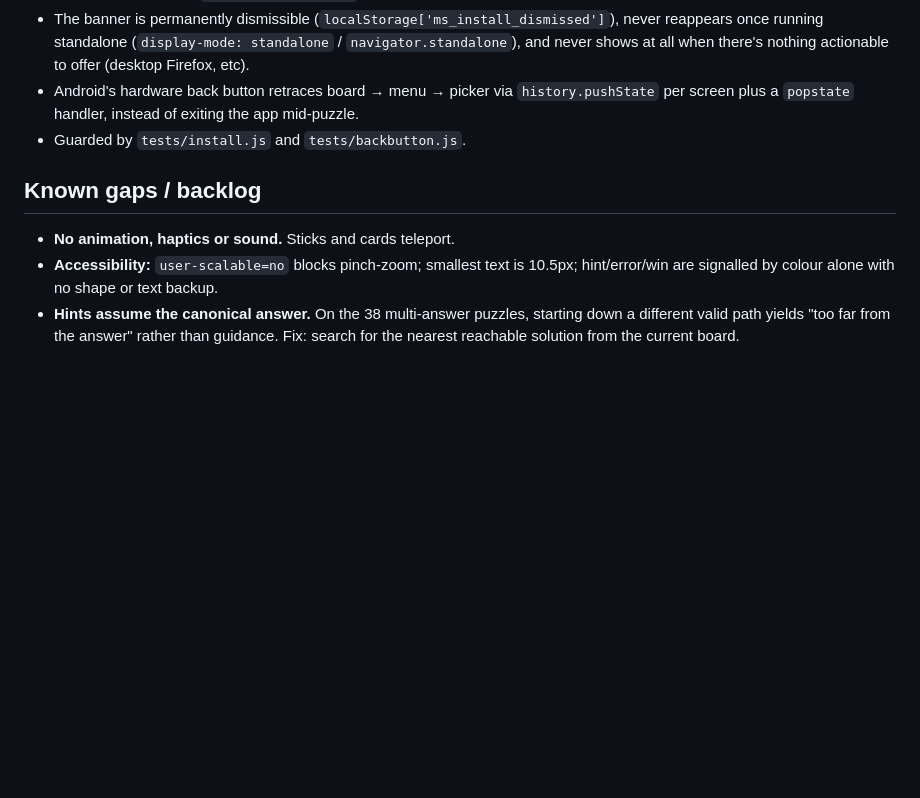
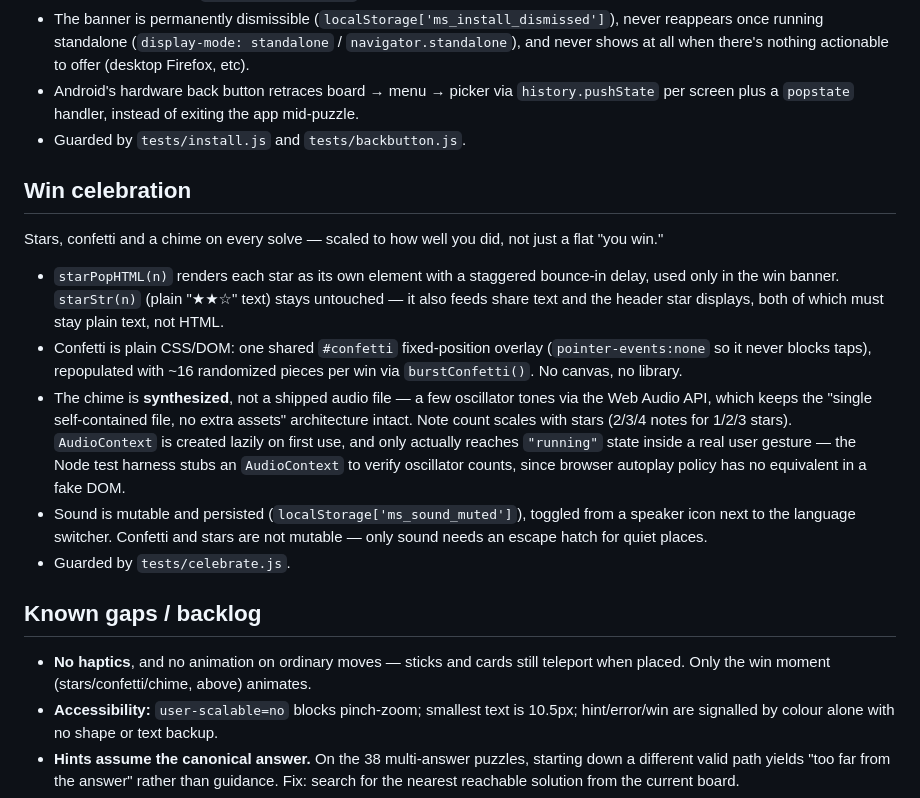
Before and after one commit to lyly7755/MathFun, a Markdown page: CLAUDE.md, the part around the change. Rendered like a GitHub page; blank space fills up the shorter version.

```diff
--- a/CLAUDE.md
+++ b/CLAUDE.md
@@ -151,9 +151,35 @@ refresh) make this a real installable PWA, not just a bookmarkable page.
   exiting the app mid-puzzle.
 - Guarded by `tests/install.js` and `tests/backbutton.js`.
 
+## Win celebration
+
+Stars, confetti and a chime on every solve — scaled to how well you did, not
+just a flat "you win."
+
+- `starPopHTML(n)` renders each star as its own element with a staggered
+  bounce-in delay, used only in the win banner. `starStr(n)` (plain "★★☆"
+  text) stays untouched — it also feeds share text and the header star
+  displays, both of which must stay plain text, not HTML.
+- Confetti is plain CSS/DOM: one shared `#confetti` fixed-position overlay
+  (`pointer-events:none` so it never blocks taps), repopulated with ~16
+  randomized pieces per win via `burstConfetti()`. No canvas, no library.
+- The chime is **synthesized**, not a shipped audio file — a few oscillator
+  tones via the Web Audio API, which keeps the "single self-contained file,
+  no extra assets" architecture intact. Note count scales with stars (2/3/4
+  notes for 1/2/3 stars). `AudioContext` is created lazily on first use, and
+  only actually reaches `"running"` state inside a real user gesture — the
+  Node test harness stubs an `AudioContext` to verify oscillator counts,
+  since browser autoplay policy has no equivalent in a fake DOM.
+- Sound is mutable and persisted (`localStorage['ms_sound_muted']`), toggled
+  from a speaker icon next to the language switcher. Confetti and stars are
+  not mutable — only sound needs an escape hatch for quiet places.
+- Guarded by `tests/celebrate.js`.
+
 ## Known gaps / backlog
 
-- **No animation, haptics or sound.** Sticks and cards teleport.
+- **No haptics**, and no animation on ordinary moves — sticks and cards still
+  teleport when placed. Only the win moment (stars/confetti/chime, above)
+  animates.
 - **Accessibility:** `user-scalable=no` blocks pinch-zoom; smallest text is 10.5px;
   hint/error/win are signalled by colour alone with no shape or text backup.
 - **Hints assume the canonical answer.** On the 38 multi-answer puzzles, starting
```
